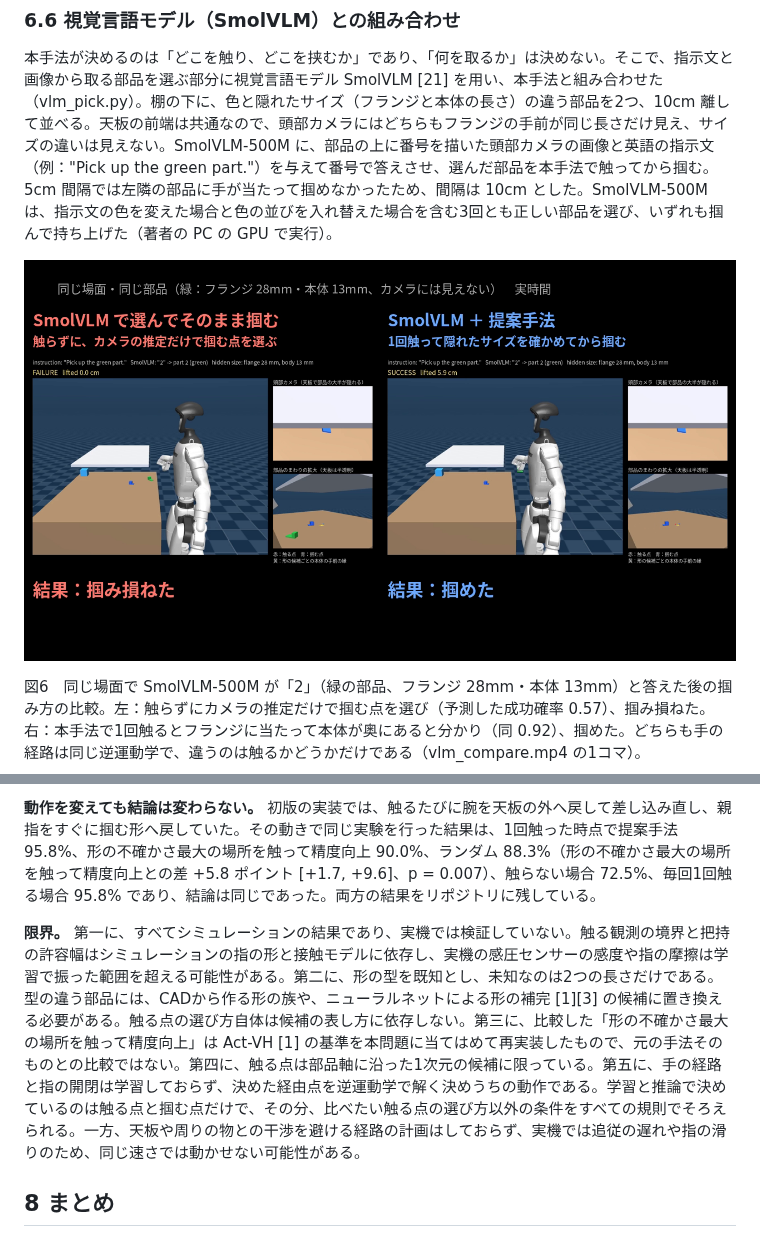
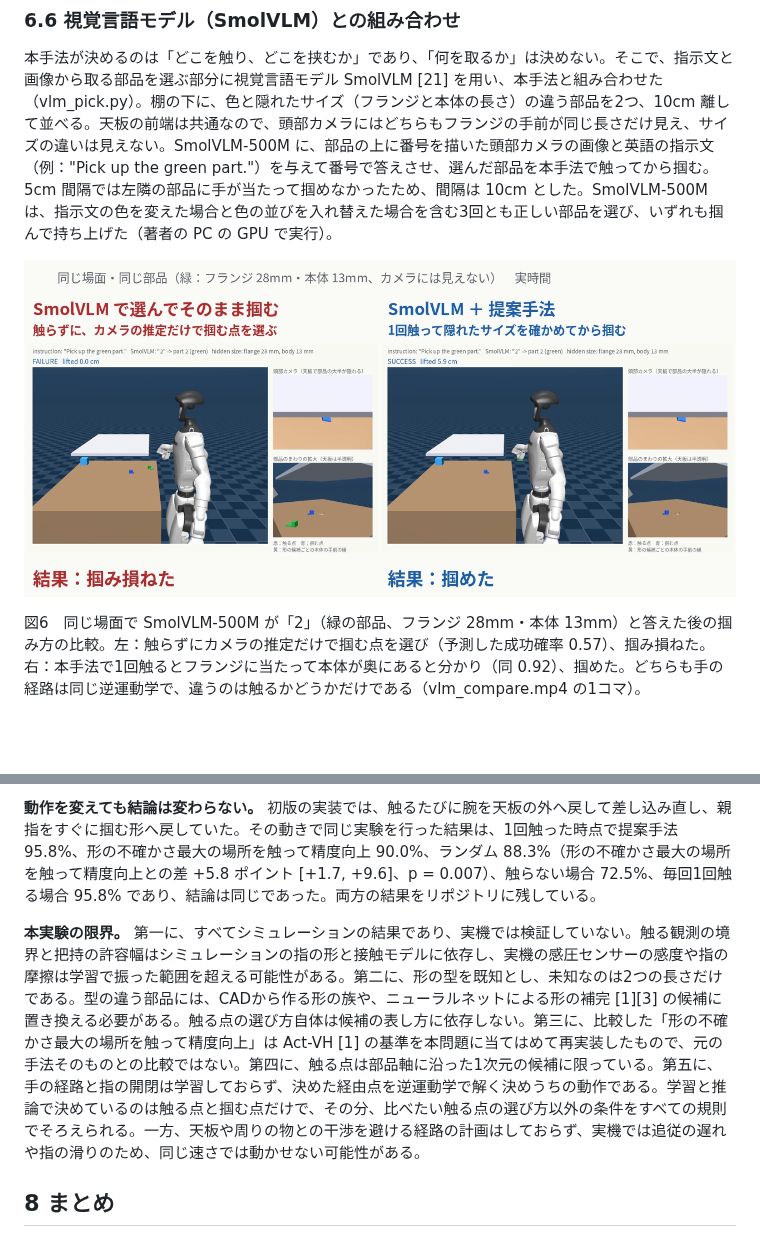
Before and after one commit to Nishina-N/Physics-Informed-Touch-Selection, a Markdown page: docs/paper_ja.md, 2 parts joined by grey strips. Drawn GitHub-style; pictures changed too: docs/figures/fig6_vlm_compare.png; blank space fills up the shorter version.

Commit message:
レポート：図6を白い背景の版に差し替え、「限界。」を「本実験の限界。」に
Co-Authored-By: Claude Opus 5.5 <noreply@anthropic.com>
Claude-Session: https://claude.ai/code/session_01RfNxQC3zXitV4Yr6KkycTw

```diff
--- a/docs/paper_ja.md
+++ b/docs/paper_ja.md
@@ -216,7 +216,7 @@ SmolVLM に掴む位置まで選ばせる条件では、カメラの推定の部
 
 **動作を変えても結論は変わらない。** 初版の実装では、触るたびに腕を天板の外へ戻して差し込み直し、親指をすぐに掴む形へ戻していた。その動きで同じ実験を行った結果は、1回触った時点で提案手法 95.8%、形の不確かさ最大の場所を触って精度向上 90.0%、ランダム 88.3%（形の不確かさ最大の場所を触って精度向上との差 +5.8 ポイント \[+1.7, +9.6\]、p = 0.007）、触らない場合 72.5%、毎回1回触る場合 95.8% であり、結論は同じであった。両方の結果をリポジトリに残している。
 
-**限界。** 第一に、すべてシミュレーションの結果であり、実機では検証していない。触る観測の境界と把持の許容幅はシミュレーションの指の形と接触モデルに依存し、実機の感圧センサーの感度や指の摩擦は学習で振った範囲を超える可能性がある。第二に、形の型を既知とし、未知なのは2つの長さだけである。型の違う部品には、CADから作る形の族や、ニューラルネットによる形の補完 \[1\]\[3\] の候補に置き換える必要がある。触る点の選び方自体は候補の表し方に依存しない。第三に、比較した「形の不確かさ最大の場所を触って精度向上」は Act-VH \[1\] の基準を本問題に当てはめて再実装したもので、元の手法そのものとの比較ではない。第四に、触る点は部品軸に沿った1次元の候補に限っている。第五に、手の経路と指の開閉は学習しておらず、決めた経由点を逆運動学で解く決めうちの動作である。学習と推論で決めているのは触る点と掴む点だけで、その分、比べたい触る点の選び方以外の条件をすべての規則でそろえられる。一方、天板や周りの物との干渉を避ける経路の計画はしておらず、実機では追従の遅れや指の滑りのため、同じ速さでは動かせない可能性がある。
+**本実験の限界。** 第一に、すべてシミュレーションの結果であり、実機では検証していない。触る観測の境界と把持の許容幅はシミュレーションの指の形と接触モデルに依存し、実機の感圧センサーの感度や指の摩擦は学習で振った範囲を超える可能性がある。第二に、形の型を既知とし、未知なのは2つの長さだけである。型の違う部品には、CADから作る形の族や、ニューラルネットによる形の補完 \[1\]\[3\] の候補に置き換える必要がある。触る点の選び方自体は候補の表し方に依存しない。第三に、比較した「形の不確かさ最大の場所を触って精度向上」は Act-VH \[1\] の基準を本問題に当てはめて再実装したもので、元の手法そのものとの比較ではない。第四に、触る点は部品軸に沿った1次元の候補に限っている。第五に、手の経路と指の開閉は学習しておらず、決めた経由点を逆運動学で解く決めうちの動作である。学習と推論で決めているのは触る点と掴む点だけで、その分、比べたい触る点の選び方以外の条件をすべての規則でそろえられる。一方、天板や周りの物との干渉を避ける経路の計画はしておらず、実機では追従の遅れや指の滑りのため、同じ速さでは動かせない可能性がある。
 
 ## 8 まとめ
 
```
Also changed, not shown: 1 other file.
